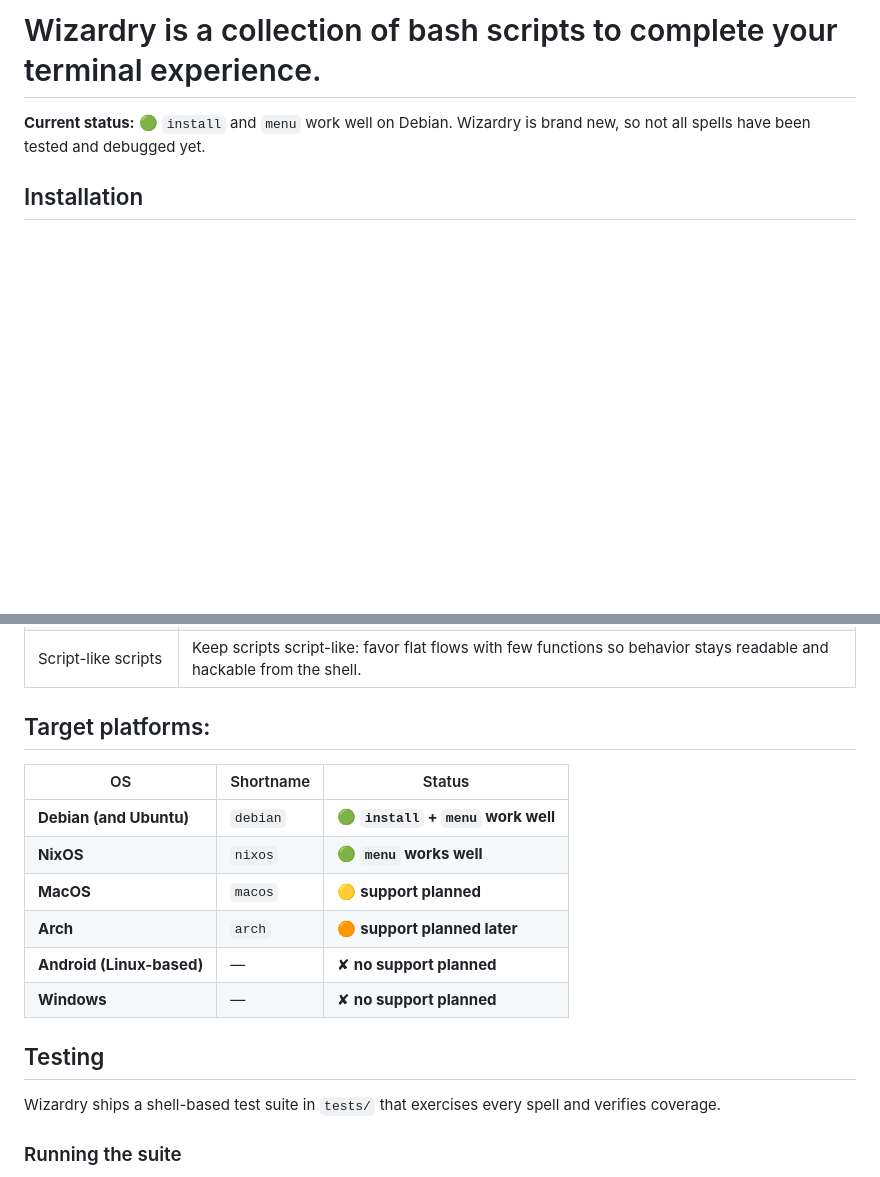
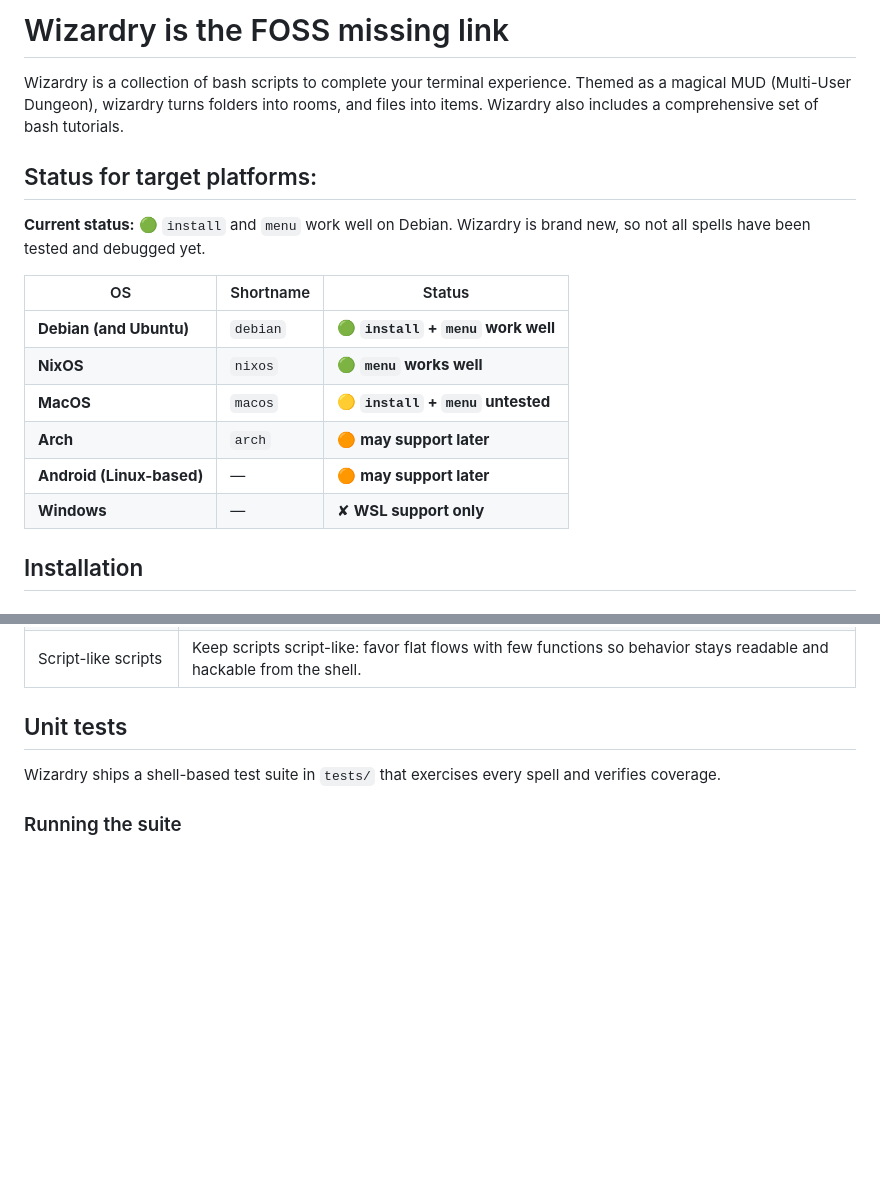
Before and after one commit to andersaamodt/wizardry, a Markdown page: README.md, 2 parts joined by grey strips. Rendered like a GitHub page; blank space fills up the shorter version.

Commit message:
Moved Target Platforms table up

```diff
--- a/README.md
+++ b/README.md
@@ -1,6 +1,21 @@
-# Wizardry is a collection of bash scripts to complete your terminal experience.
+# Wizardry is the FOSS missing link
+
+Wizardry is a collection of bash scripts to complete your terminal experience.
+Themed as a magical MUD (Multi-User Dungeon), wizardry turns folders into rooms, and files into items.
+Wizardry also includes a comprehensive set of bash tutorials.
+
+## Status for target platforms:
 
 **Current status:** 🟢 `install` and `menu` work well on Debian. Wizardry is brand new, so not all spells have been tested and debugged yet.
+
+| OS                        | Shortname | Status                              |
+| ------------------------- | --------- | ----------------------------------- |
+| **Debian (and Ubuntu)**   | `debian`  | 🟢 **`install` + `menu` work well** |
+| **NixOS**                 | `nixos`   | 🟢 **`menu` works well**            |
+| **MacOS**                 | `macos`   | 🟡 **`install` + `menu` untested**  |
+| **Arch**                  | `arch`    | 🟠 **may support later**            |
+| **Android (Linux-based)** | —         | 🟠 **may support later**            |
+| **Windows**               | —         | ✘ **WSL support only**              |
 
 ## Installation
 
@@ -72,18 +87,7 @@ This displays an interactive menu. Most (soon all) wizardry spells and features
 | Menu specialization | Wizardry organizes complex workflows as dedicated menus that call one spell per menu item. |
 | Script-like scripts  | Keep scripts script-like: favor flat flows with few functions so behavior stays readable and hackable from the shell. |
 
-## Target platforms:
-
-| OS                        | Shortname | Status                              |
-| ------------------------- | --------- | ----------------------------------- |
-| **Debian (and Ubuntu)**   | `debian`  | 🟢 **`install` + `menu` work well** |
-| **NixOS**                 | `nixos`   | 🟢 **`menu` works well**            |
-| **MacOS**                 | `macos`   | 🟡 **support planned**              |
-| **Arch**                  | `arch`    | 🟠 **support planned later**        |
-| **Android (Linux-based)** | —         | ✘ **no support planned**            |
-| **Windows**               | —         | ✘ **no support planned**            |
-
-## Testing
+## Unit tests
 
 Wizardry ships a shell-based test suite in `tests/` that exercises every spell and verifies coverage.
 
```
